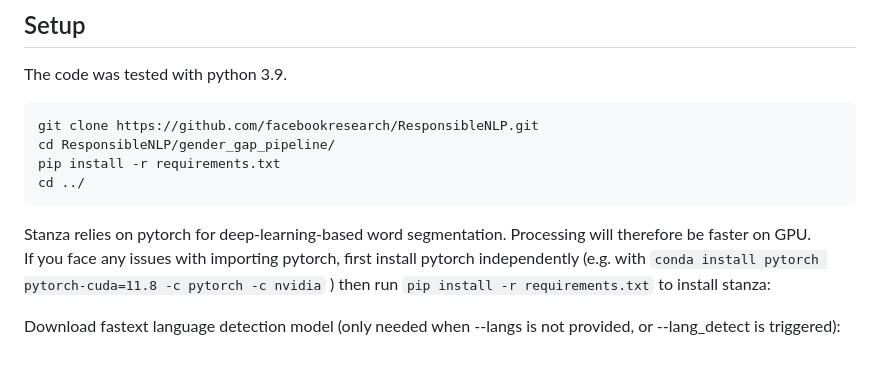
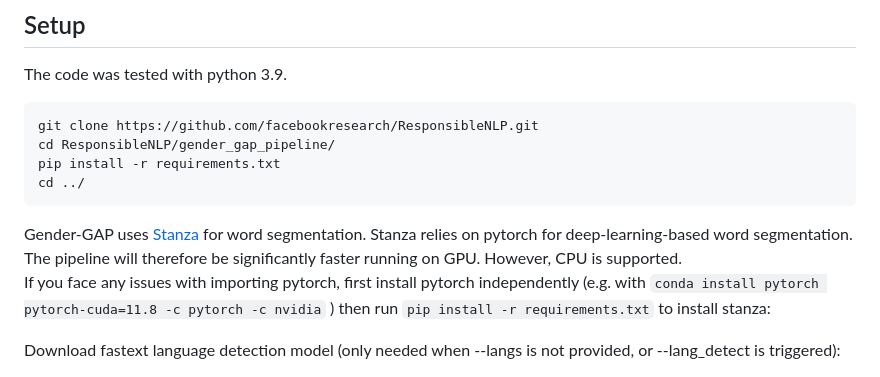
Before and after one commit to facebookresearch/ResponsibleNLP, a Markdown page: gender_gap_pipeline/README.md, the part around the change. GitHub-like rendering.

````diff
--- a/gender_gap_pipeline/README.md
+++ b/gender_gap_pipeline/README.md
@@ -19,7 +19,7 @@ pip install -r requirements.txt
 cd ../
 ```
 
-Stanza relies on pytorch for deep-learning-based word segmentation. Processing will therefore be faster on GPU.
+Gender-GAP uses [Stanza](https://stanfordnlp.github.io/stanza/available_models.html) for word segmentation. Stanza relies on pytorch for deep-learning-based word segmentation. The pipeline will therefore be significantly faster running on GPU. However, CPU is supported.
 If you face any issues with importing pytorch, first install pytorch independently (e.g. with `conda install pytorch pytorch-cuda=11.8 -c pytorch -c nvidia`
 ) then run `pip install -r requirements.txt` to install stanza:
 
````
